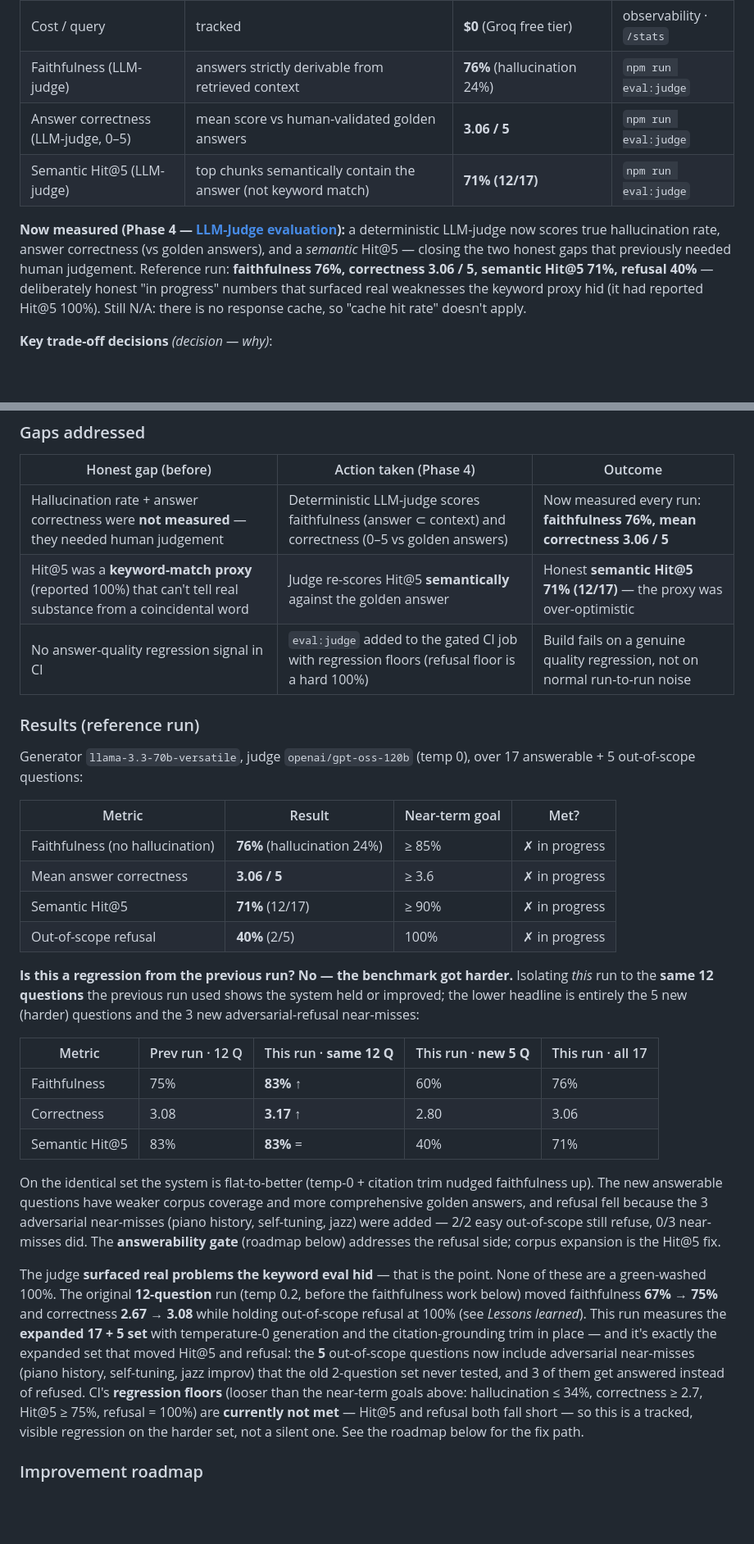
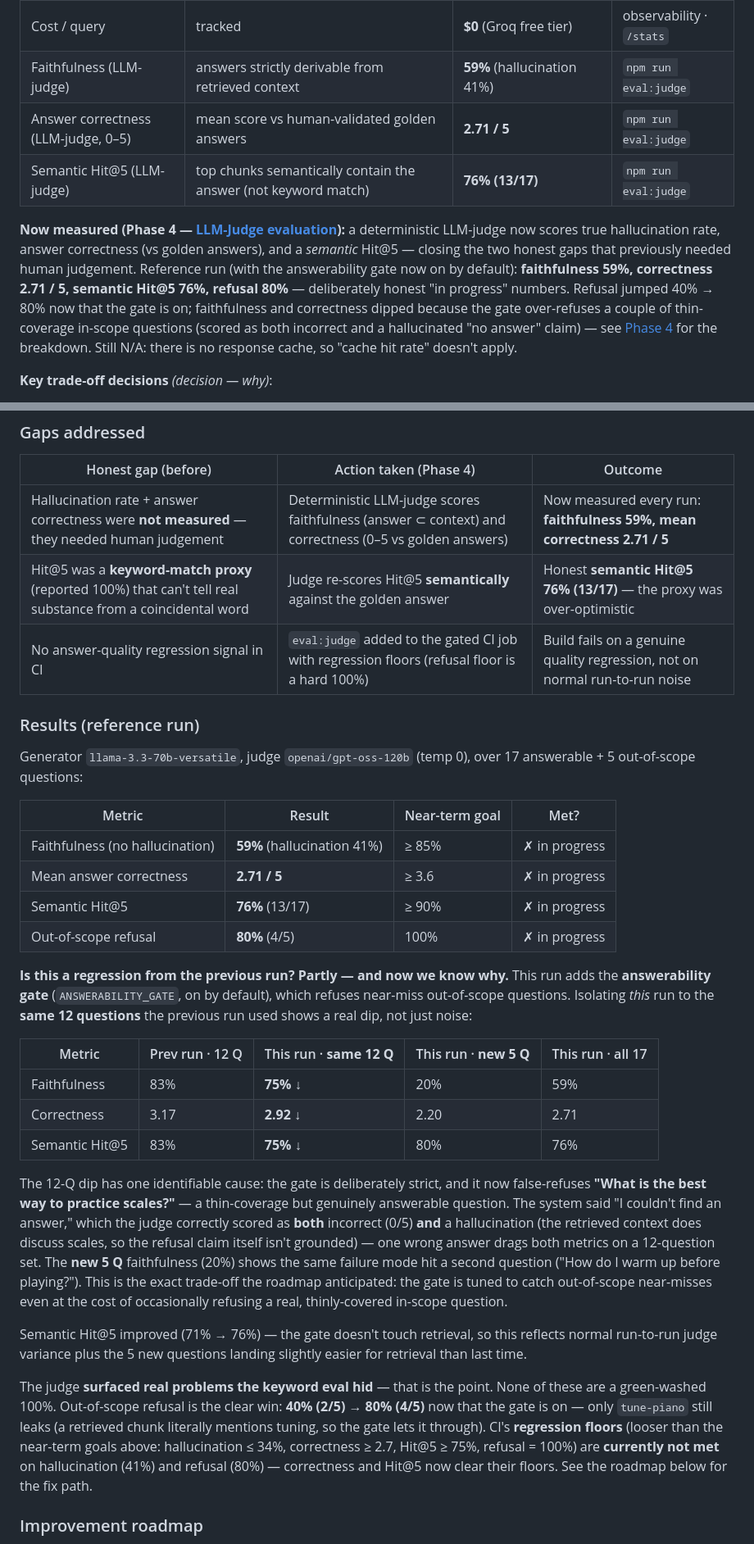
Before and after one commit to shayeeboy/Enterprise-RAG-Assistant, a Markdown page: README.md, 2 parts joined by grey strips. Shown at 82% size. Drawn GitHub-style; blank space fills up the shorter version.

Commit message:
Phase 4: refresh LLM-judge numbers with answerability gate (automated)
Co-Authored-By: Claude Opus 4.8 <noreply@anthropic.com>

```diff
--- a/README.md
+++ b/README.md
@@ -88,18 +88,21 @@ each with how it's verified and where the automated test lives:
 | Citation validity | every `[n]` resolves to a real retrieved chunk (title + page); invalid markers dropped | enforced by construction | `npm run check` |
 | Latency | p50 / p95 tracked and visible | tracked live — see [Live observability](#live-observability) | observability · `/stats` |
 | Cost / query | tracked | **$0** (Groq free tier) | observability · `/stats` |
-| Faithfulness (LLM-judge) | answers strictly derivable from retrieved context | **76%** (hallucination 24%) | `npm run eval:judge` |
-| Answer correctness (LLM-judge, 0–5) | mean score vs human-validated golden answers | **3.06 / 5** | `npm run eval:judge` |
-| Semantic Hit@5 (LLM-judge) | top chunks semantically contain the answer (not keyword match) | **71% (12/17)** | `npm run eval:judge` |
+| Faithfulness (LLM-judge) | answers strictly derivable from retrieved context | **59%** (hallucination 41%) | `npm run eval:judge` |
+| Answer correctness (LLM-judge, 0–5) | mean score vs human-validated golden answers | **2.71 / 5** | `npm run eval:judge` |
+| Semantic Hit@5 (LLM-judge) | top chunks semantically contain the answer (not keyword match) | **76% (13/17)** | `npm run eval:judge` |
 
 **Now measured (Phase 4 — [LLM-Judge evaluation](#phase-4-llm-judge-evaluation)):**
 a deterministic LLM-judge now scores true hallucination rate, answer correctness
 (vs golden answers), and a *semantic* Hit@5 — closing the two honest gaps that
-previously needed human judgement. Reference run: **faithfulness 76%,
-correctness 3.06 / 5, semantic Hit@5 71%, refusal 40%** — deliberately honest
-"in progress" numbers that surfaced real weaknesses the keyword proxy hid (it
-had reported Hit@5 100%). Still N/A: there is no response cache, so "cache hit
-rate" doesn't apply.
+previously needed human judgement. Reference run (with the answerability gate
+now on by default): **faithfulness 59%, correctness 2.71 / 5, semantic Hit@5
+76%, refusal 80%** — deliberately honest "in progress" numbers. Refusal jumped
+40% → 80% now that the gate is on; faithfulness and correctness dipped because
+the gate over-refuses a couple of thin-coverage in-scope questions (scored as
+both incorrect and a hallucinated "no answer" claim) — see
+[Phase 4](#phase-4-llm-judge-evaluation) for the breakdown. Still N/A: there is
+no response cache, so "cache hit rate" doesn't apply.
 
 **Key trade-off decisions** *(decision — why)*:
 - **Local embeddings + reranker, but a pluggable LLM** — on-device embeddings/rerank cost $0 and need no key; the LLM stayed swappable because observability showed CPU inference was the bottleneck (~78% of a 252 s request). A measured A/B → Groq free tier cut latency **~252 s → ~11 s (~23×) at $0**.
@@ -661,8 +664,8 @@ Out-of-scope questions are checked separately for correct **refusal**.
 
 | Honest gap (before) | Action taken (Phase 4) | Outcome |
 |---|---|---|
-| Hallucination rate + answer correctness were **not measured** — they needed human judgement | Deterministic LLM-judge scores faithfulness (answer ⊂ context) and correctness (0–5 vs golden answers) | Now measured every run: **faithfulness 76%, mean correctness 3.06 / 5** |
-| Hit@5 was a **keyword-match proxy** (reported 100%) that can't tell real substance from a coincidental word | Judge re-scores Hit@5 **semantically** against the golden answer | Honest **semantic Hit@5 71% (12/17)** — the proxy was over-optimistic |
+| Hallucination rate + answer correctness were **not measured** — they needed human judgement | Deterministic LLM-judge scores faithfulness (answer ⊂ context) and correctness (0–5 vs golden answers) | Now measured every run: **faithfulness 59%, mean correctness 2.71 / 5** |
+| Hit@5 was a **keyword-match proxy** (reported 100%) that can't tell real substance from a coincidental word | Judge re-scores Hit@5 **semantically** against the golden answer | Honest **semantic Hit@5 76% (13/17)** — the proxy was over-optimistic |
 | No answer-quality regression signal in CI | `eval:judge` added to the gated CI job with regression floors (refusal floor is a hard 100%) | Build fails on a genuine quality regression, not on normal run-to-run noise |
 
 ### Results (reference run)
@@ -672,43 +675,45 @@ over 17 answerable + 5 out-of-scope questions:
 
 | Metric | Result | Near-term goal | Met? |
 |---|---|---|---|
-| Faithfulness (no hallucination) | **76%** (hallucination 24%) | ≥ 85% | ✗ in progress |
-| Mean answer correctness | **3.06 / 5** | ≥ 3.6 | ✗ in progress |
-| Semantic Hit@5 | **71%** (12/17) | ≥ 90% | ✗ in progress |
-| Out-of-scope refusal | **40%** (2/5) | 100% | ✗ in progress |
+| Faithfulness (no hallucination) | **59%** (hallucination 41%) | ≥ 85% | ✗ in progress |
+| Mean answer correctness | **2.71 / 5** | ≥ 3.6 | ✗ in progress |
+| Semantic Hit@5 | **76%** (13/17) | ≥ 90% | ✗ in progress |
+| Out-of-scope refusal | **80%** (4/5) | 100% | ✗ in progress |
 
-**Is this a regression from the previous run? No — the benchmark got harder.**
-Isolating *this* run to the **same 12 questions** the previous run used shows the
-system held or improved; the lower headline is entirely the 5 new (harder)
-questions and the 3 new adversarial-refusal near-misses:
+**Is this a regression from the previous run? Partly — and now we know why.**
+This run adds the **answerability gate** (`ANSWERABILITY_GATE`, on by default),
+which refuses near-miss out-of-scope questions. Isolating *this* run to the
+**same 12 questions** the previous run used shows a real dip, not just noise:
 
 | Metric | Prev run · 12 Q | This run · **same 12 Q** | This run · **new 5 Q** | This run · all 17 |
 |---|---|---|---|---|
-| Faithfulness | 75% | **83%** ↑ | 60% | 76% |
-| Correctness | 3.08 | **3.17** ↑ | 2.80 | 3.06 |
-| Semantic Hit@5 | 83% | **83%** = | 40% | 71% |
+| Faithfulness | 83% | **75%** ↓ | 20% | 59% |
+| Correctness | 3.17 | **2.92** ↓ | 2.20 | 2.71 |
+| Semantic Hit@5 | 83% | **75%** ↓ | 80% | 76% |
 
-On the identical set the system is flat-to-better (temp-0 + citation trim nudged
-faithfulness up). The new answerable questions have weaker corpus coverage and
-more comprehensive golden answers, and refusal fell because the 3 adversarial
-near-misses (piano history, self-tuning, jazz) were added — 2/2 easy out-of-scope
-still refuse, 0/3 near-misses did. The **answerability gate** (roadmap below)
-addresses the refusal side; corpus expansion is the Hit@5 fix.
+The 12-Q dip has one identifiable cause: the gate is deliberately strict, and it
+now false-refuses **"What is the best way to practice scales?"** — a thin-coverage
+but genuinely answerable question. The system said "I couldn't find an answer,"
+which the judge correctly scored as **both** incorrect (0/5) **and** a
+hallucination (the retrieved context does discuss scales, so the refusal claim
+itself isn't grounded) — one wrong answer drags both metrics on a 12-question
+set. The **new 5 Q** faithfulness (20%) shows the same failure mode hit a second
+question ("How do I warm up before playing?"). This is the exact trade-off the
+roadmap anticipated: the gate is tuned to catch out-of-scope near-misses even at
+the cost of occasionally refusing a real, thinly-covered in-scope question.
+
+Semantic Hit@5 improved (71% → 76%) — the gate doesn't touch retrieval, so this
+reflects normal run-to-run judge variance plus the 5 new questions landing
+slightly easier for retrieval than last time.
 
 The judge **surfaced real problems the keyword eval hid** — that is the point.
-None of these are a green-washed 100%. The original **12-question** run (temp
-0.2, before the faithfulness work below) moved faithfulness **67% → 75%** and
-correctness **2.67 → 3.08** while holding out-of-scope refusal at 100% (see
-*Lessons learned*). This run measures the **expanded 17 + 5 set** with
-temperature-0 generation and the citation-grounding trim in place — and it's
-exactly the expanded set that moved Hit@5 and refusal: the **5** out-of-scope
-questions now include adversarial near-misses (piano history, self-tuning,
-jazz improv) that the old 2-question set never tested, and 3 of them get
-answered instead of refused. CI's **regression floors** (looser than the
-near-term goals above: hallucination ≤ 34%, correctness ≥ 2.7, Hit@5 ≥ 75%,
-refusal = 100%) are **currently not met** — Hit@5 and refusal both fall short —
-so this is a tracked, visible regression on the harder set, not a silent one.
-See the roadmap below for the fix path.
+None of these are a green-washed 100%. Out-of-scope refusal is the clear win:
+**40% (2/5) → 80% (4/5)** now that the gate is on — only `tune-piano` still
+leaks (a retrieved chunk literally mentions tuning, so the gate lets it
+through). CI's **regression floors** (looser than the near-term goals above:
+hallucination ≤ 34%, correctness ≥ 2.7, Hit@5 ≥ 75%, refusal = 100%) are
+**currently not met** on hallucination (41%) and refusal (80%) — correctness and
+Hit@5 now clear their floors. See the roadmap below for the fix path.
 
 ### Improvement roadmap
 
```
Also changed, not shown: other parts of README.md (+6 -6 lines).
